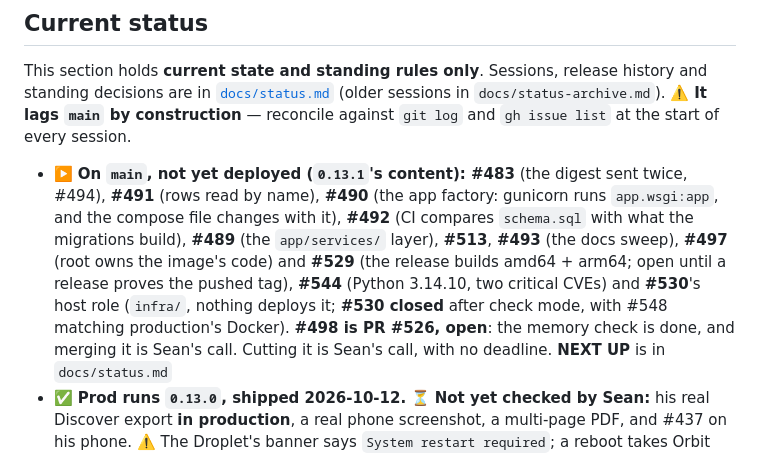
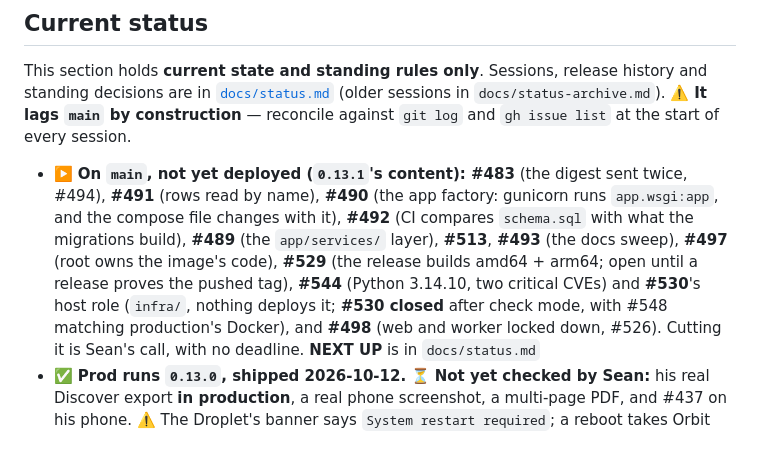
Before and after one commit to CaddisMaster/budget-buddy, a Markdown page: CLAUDE.md, the part around the change. Rendered like a GitHub page.

```diff
--- a/CLAUDE.md
+++ b/CLAUDE.md
@@ -322,10 +322,10 @@ and `gh issue list` at the start of every session.
   **#491** (rows read by name), **#490** (the app factory: gunicorn runs `app.wsgi:app`, and the
   compose file changes with it), **#492** (CI compares `schema.sql` with what the migrations
   build), **#489** (the `app/services/` layer), **#513**, **#493** (the docs sweep), **#497**
-  (root owns the image's code) and **#529** (the release builds amd64 + arm64; open until a
+  (root owns the image's code), **#529** (the release builds amd64 + arm64; open until a
   release proves the pushed tag), **#544** (Python 3.14.10, two critical CVEs) and **#530**'s
   host role (`infra/`, nothing deploys it; **#530 closed** after check mode, with #548 matching
-  production's Docker). **#498 is PR #526, open**: the memory check is done, and merging it is Sean's call.
+  production's Docker), and **#498** (web and worker locked down, #526).
   Cutting it is Sean's call, with no deadline. **NEXT UP** is in `docs/status.md`
 - ✅ **Prod runs `0.13.0`, shipped 2026-10-12.** ⏳ **Not yet checked by Sean:** his real Discover
   export **in production**, a real phone screenshot, a multi-page PDF, and #437 on his phone.
```
Also changed, not shown: docs/status.md (+31 -11 lines).
